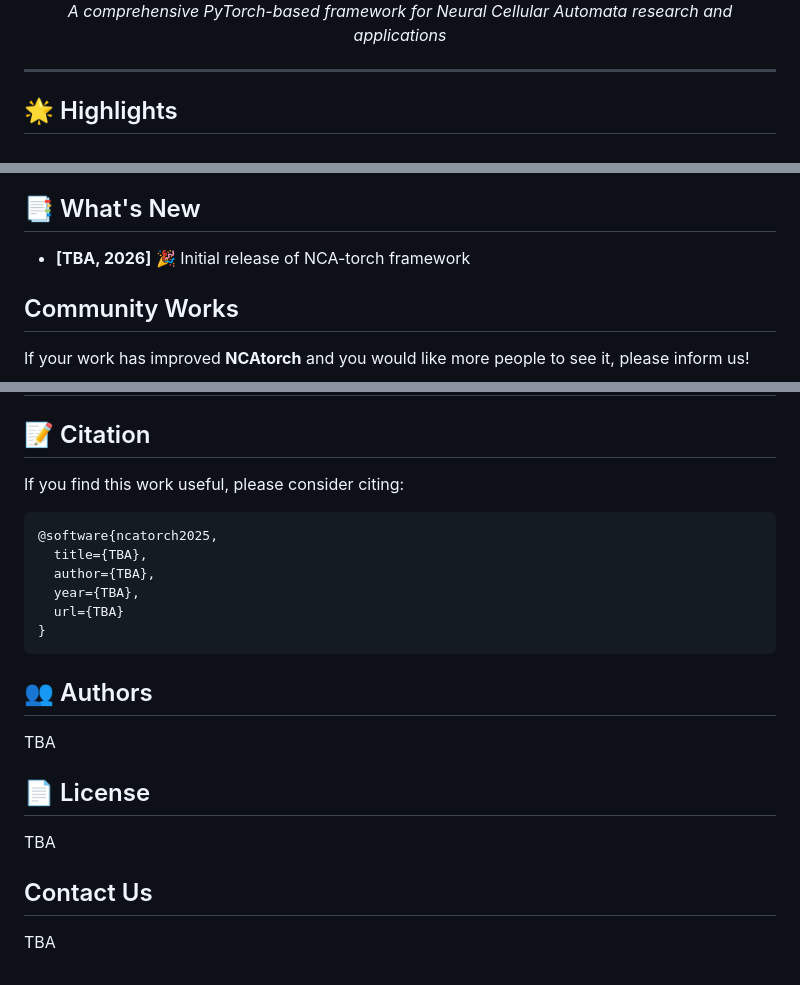
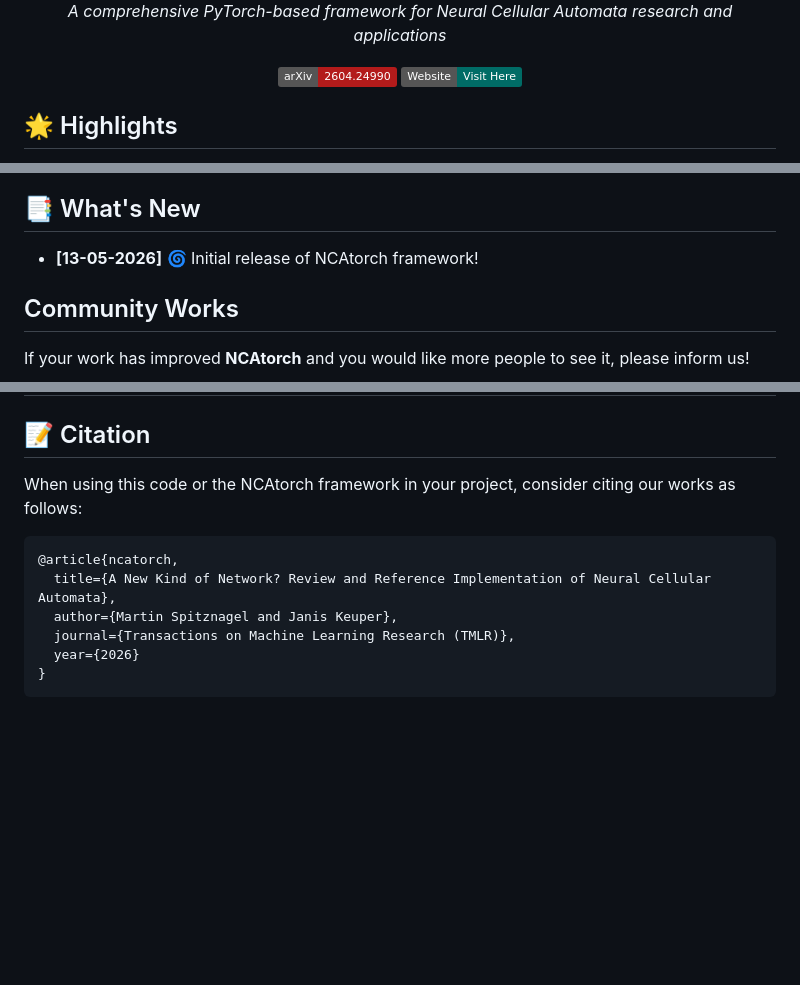
Before and after one commit to mspitzna/NCAtorch, a Markdown page: README.md, 3 parts joined by grey strips. Drawn GitHub-style; badges without logos; blank space fills up the shorter version.

Commit message:
Update README.md: refine project description, add arXiv badge, and clarify citation instructions

````diff
--- a/README.md
+++ b/README.md
@@ -4,12 +4,8 @@
     <em>A comprehensive PyTorch-based framework for Neural Cellular Automata research and applications</em>
   </p>
 
-
-  <!-- <p>
-    📄 Paper (Coming Soon) &nbsp&nbsp | &nbsp&nbsp 📚 <a href="#-documentation">Documentation</a> &nbsp&nbsp | &nbsp&nbsp 🚀 <a href="#-quick-start">Quick Start</a> &nbsp&nbsp | &nbsp&nbsp 🎨 <a href="#-interactive-visualization">Demo</a>
-  </p> -->
-
-  ---
+  [![arXiv](https://img.shields.io/badge/arXiv-2604.24990-b31b1b.svg)](https://arxiv.org/abs/2604.24990)
+  [![Project Website](https://img.shields.io/badge/Website-Visit%20Here-006c66)](https://www.neural-cellular-automata.org/)
 </div>
 
 ## 🌟 Highlights
@@ -27,7 +23,7 @@ Key features:
 
 ## 📑 What's New
 
-- **[TBA, 2026]** 🎉 Initial release of NCA-torch framework
+- **[13-05-2026]** 🌀 Initial release of NCAtorch framework!
 
 ## Community Works
 
@@ -218,25 +214,13 @@ nca-torch/
 
 ## 📝 Citation
 
-If you find this work useful, please consider citing:
+When using this code or the NCAtorch framework in your project, consider citing our works as follows:
 
 ```bibtex
-@software{ncatorch2025,
-  title={TBA},
-  author={TBA},
-  year={TBA},
-  url={TBA}
+@article{ncatorch,
+  title={A New Kind of Network? Review and Reference Implementation of Neural Cellular Automata},
+  author={Martin Spitznagel and Janis Keuper},
+  journal={Transactions on Machine Learning Research (TMLR)},
+  year={2026}
 }
 ```
-
-## 👥 Authors
-
-TBA
-
-## 📄 License
-
-TBA
-
-## Contact Us
-
-TBA
````
